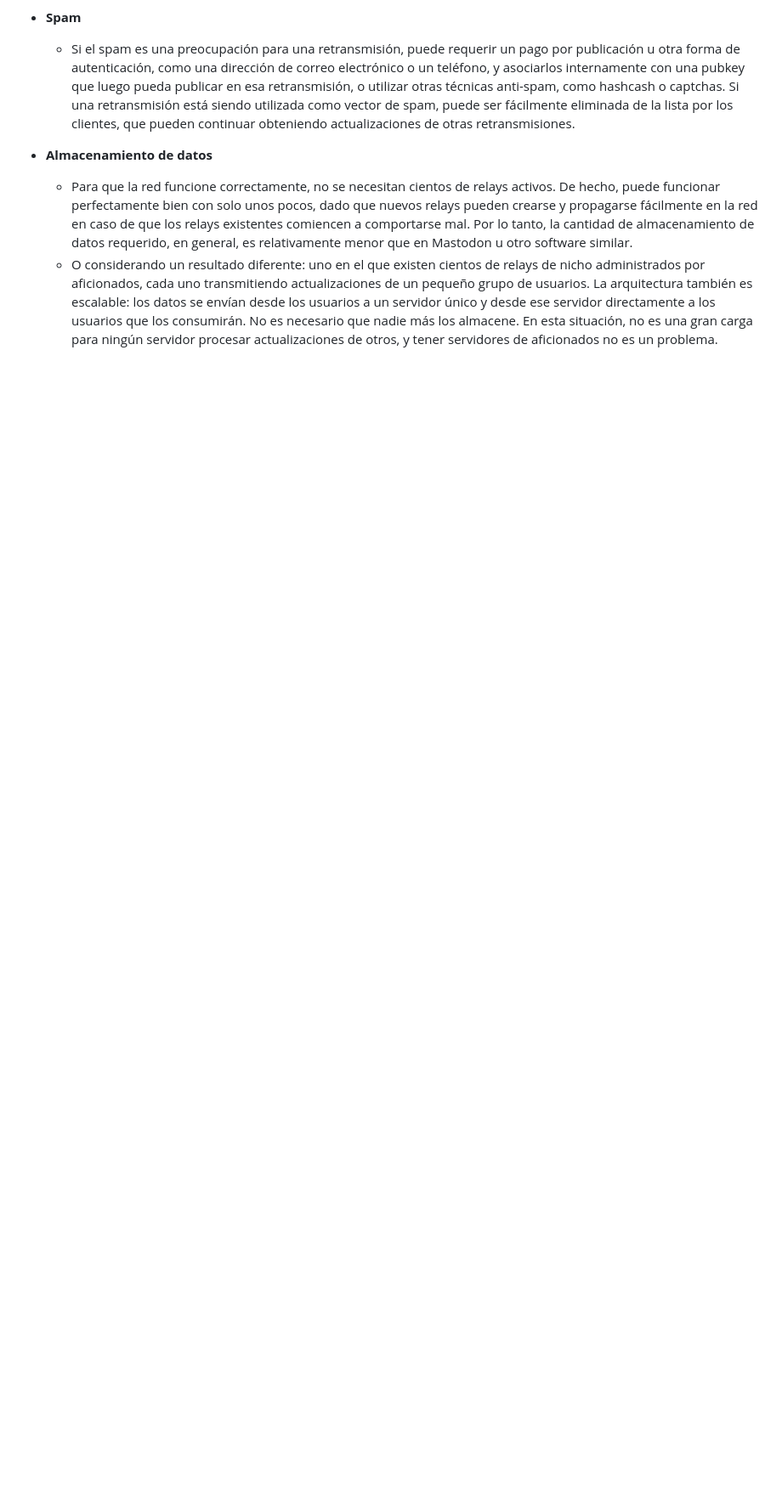
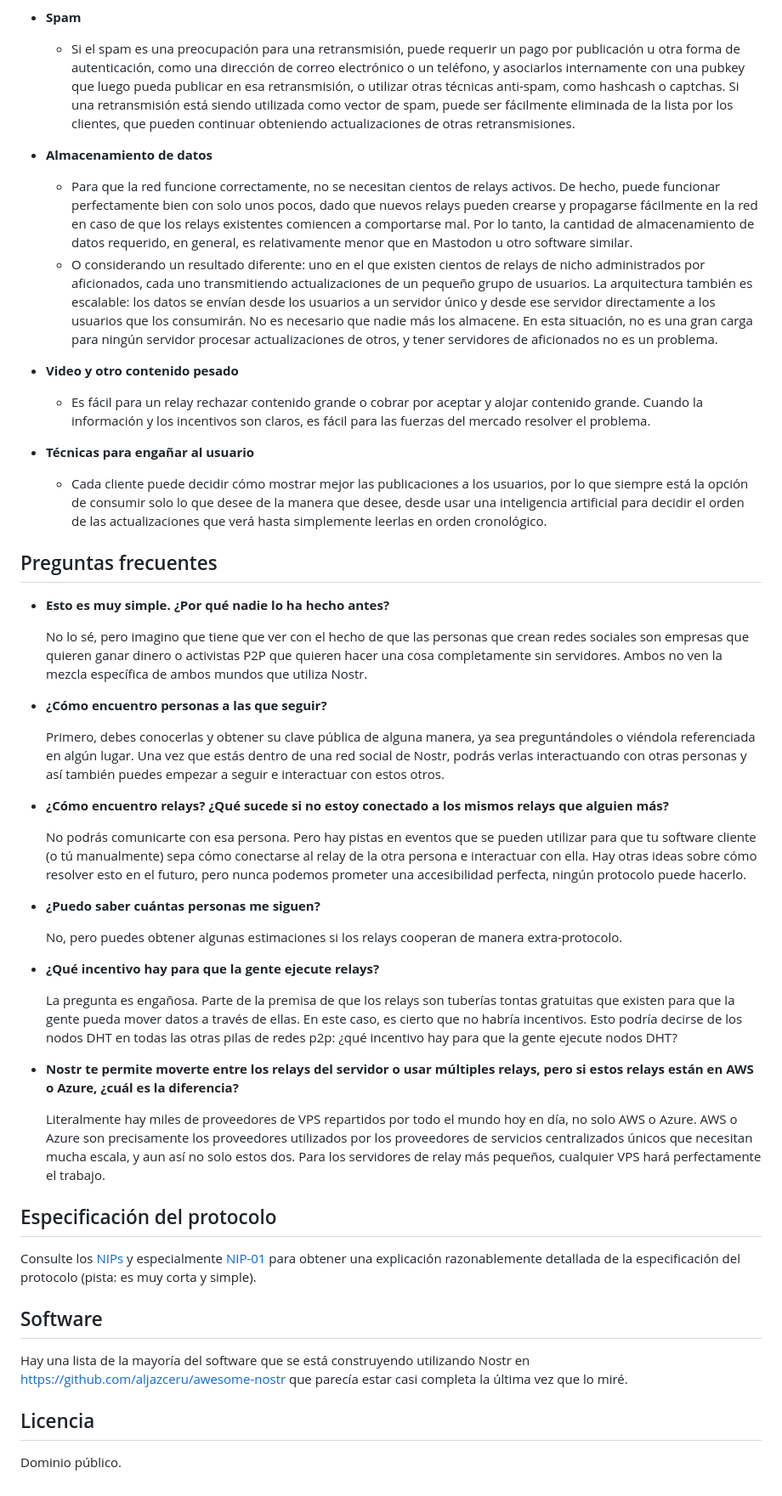
Before and after one commit to nostr-protocol/nostr, a Markdown page: translate/Español/README.md, the part around the change. Shown at 85% size. Drawn GitHub-style; blank space fills up the shorter version.

```diff
--- a/translate/Español/README.md
+++ b/translate/Español/README.md
@@ -77,3 +77,47 @@ Todo el mundo ejecuta un cliente. Puede ser un cliente nativo, un cliente web, e
 - **Almacenamiento de datos**
   - Para que la red funcione correctamente, no se necesitan cientos de relays activos. De hecho, puede funcionar perfectamente bien con solo unos pocos, dado que nuevos relays pueden crearse y propagarse fácilmente en la red en caso de que los relays existentes comiencen a comportarse mal. Por lo tanto, la cantidad de almacenamiento de datos requerido, en general, es relativamente menor que en Mastodon u otro software similar.
   - O considerando un resultado diferente: uno en el que existen cientos de relays de nicho administrados por aficionados, cada uno transmitiendo actualizaciones de un pequeño grupo de usuarios. La arquitectura también es escalable: los datos se envían desde los usuarios a un servidor único y desde ese servidor directamente a los usuarios que los consumirán. No es necesario que nadie más los almacene. En esta situación, no es una gran carga para ningún servidor procesar actualizaciones de otros, y tener servidores de aficionados no es un problema.
+
+- **Video y otro contenido pesado**
+  - Es fácil para un relay rechazar contenido grande o cobrar por aceptar y alojar contenido grande. Cuando la información y los incentivos son claros, es fácil para las fuerzas del mercado resolver el problema.
+
+- **Técnicas para engañar al usuario**
+  - Cada cliente puede decidir cómo mostrar mejor las publicaciones a los usuarios, por lo que siempre está la opción de consumir solo lo que desee de la manera que desee, desde usar una inteligencia artificial para decidir el orden de las actualizaciones que verá hasta simplemente leerlas en orden cronológico.
+
+## Preguntas frecuentes
+
+- **Esto es muy simple. ¿Por qué nadie lo ha hecho antes?**
+
+  No lo sé, pero imagino que tiene que ver con el hecho de que las personas que crean redes sociales son empresas que quieren ganar dinero o activistas P2P que quieren hacer una cosa completamente sin servidores. Ambos no ven la mezcla específica de ambos mundos que utiliza Nostr.
+
+- **¿Cómo encuentro personas a las que seguir?**
+
+  Primero, debes conocerlas y obtener su clave pública de alguna manera, ya sea preguntándoles o viéndola referenciada en algún lugar. Una vez que estás dentro de una red social de Nostr, podrás verlas interactuando con otras personas y así también puedes empezar a seguir e interactuar con estos otros.
+
+- **¿Cómo encuentro relays? ¿Qué sucede si no estoy conectado a los mismos relays que alguien más?**
+
+  No podrás comunicarte con esa persona. Pero hay pistas en eventos que se pueden utilizar para que tu software cliente (o tú manualmente) sepa cómo conectarse al relay de la otra persona e interactuar con ella. Hay otras ideas sobre cómo resolver esto en el futuro, pero nunca podemos prometer una accesibilidad perfecta, ningún protocolo puede hacerlo.
+
+- **¿Puedo saber cuántas personas me siguen?**
+
+  No, pero puedes obtener algunas estimaciones si los relays cooperan de manera extra-protocolo.
+
+- **¿Qué incentivo hay para que la gente ejecute relays?**
+
+  La pregunta es engañosa. Parte de la premisa de que los relays son tuberías tontas gratuitas que existen para que la gente pueda mover datos a través de ellas. En este caso, es cierto que no habría incentivos. Esto podría decirse de los nodos DHT en todas las otras pilas de redes p2p: ¿qué incentivo hay para que la gente ejecute nodos DHT?
+
+- **Nostr te permite moverte entre los relays del servidor o usar múltiples relays, pero si estos relays están en AWS o Azure, ¿cuál es la diferencia?**
+
+  Literalmente hay miles de proveedores de VPS repartidos por todo el mundo hoy en día, no solo AWS o Azure. AWS o Azure son precisamente los proveedores utilizados por los proveedores de servicios centralizados únicos que necesitan mucha escala, y aun así no solo estos dos. Para los servidores de relay más pequeños, cualquier VPS hará perfectamente el trabajo.
+
+## Especificación del protocolo
+
+Consulte los [NIPs](https://github.com/nostr-protocol/nips) y especialmente [NIP-01](https://github.com/nostr-protocol/nips/blob/master/01.md) para obtener una explicación razonablemente detallada de la especificación del protocolo (pista: es muy corta y simple).
+
+## Software
+
+Hay una lista de la mayoría del software que se está construyendo utilizando Nostr en https://github.com/aljazceru/awesome-nostr que parecía estar casi completa la última vez que lo miré.
+
+## Licencia
+
+Dominio público.
```
